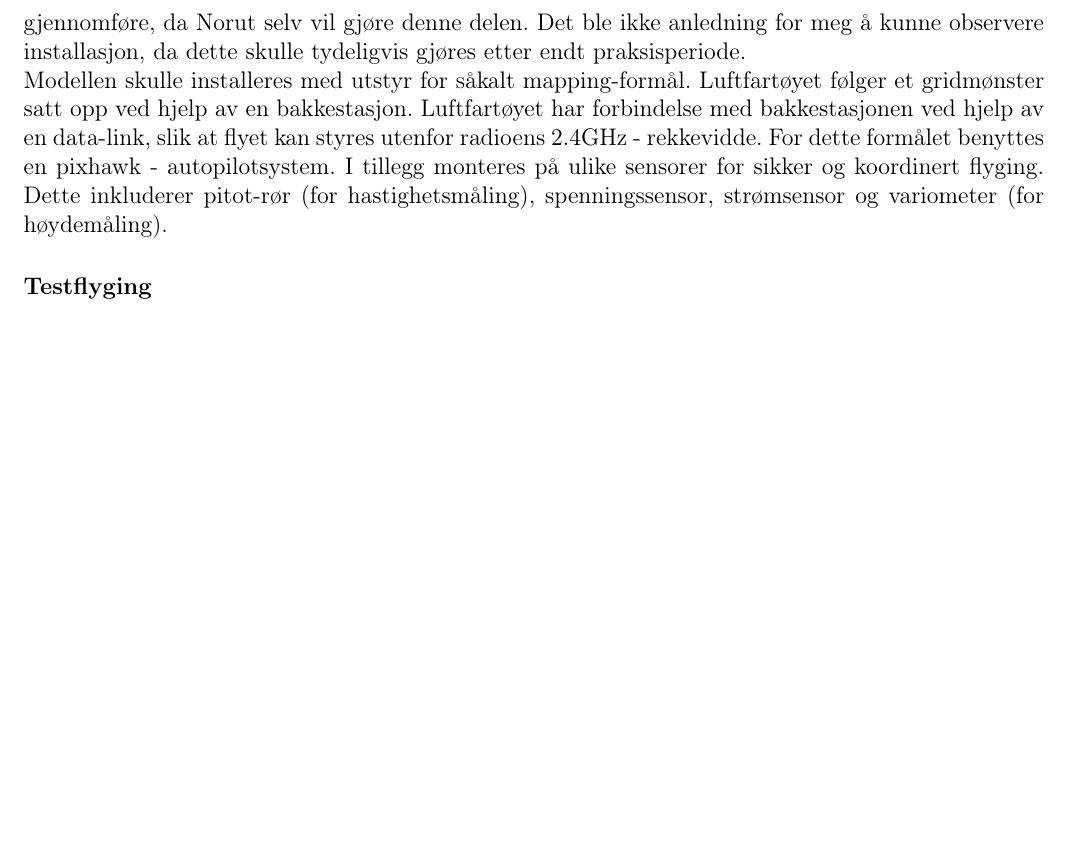
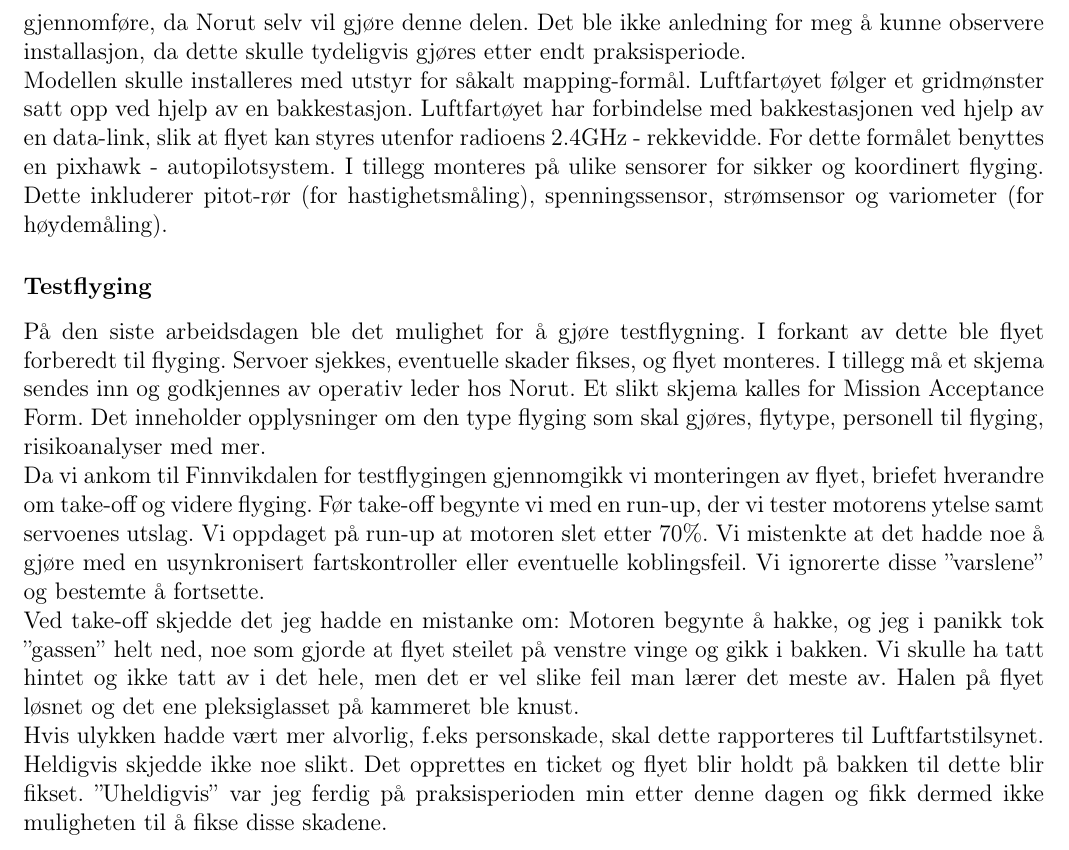
Before and after one commit to fredriksd/TEK2000, a LaTeX document (TEK-2000/praksisrapport.tex): part of page 13 of 14, cut so that both start at the same text, the shorter picture padded with empty space. Compiled offline with pdfLaTeX.

Commit message:
No message

```diff
--- a/TEK-2000/praksisrapport.tex
+++ b/TEK-2000/praksisrapport.tex
@@ -205,7 +205,11 @@ Da jeg hadde en fersk anelse om byggingen ut i fra den første modellen, gikk de
 Modellen skulle installeres med utstyr for såkalt mapping-formål. Luftfartøyet følger et gridmønster satt opp ved hjelp av en bakkestasjon. Luftfartøyet har forbindelse med bakkestasjonen ved hjelp av en data-link, slik at flyet kan styres utenfor radioens 2.4GHz - rekkevidde. For dette formålet benyttes en pixhawk - autopilotsystem. I tillegg monteres på ulike sensorer for sikker og koordinert flyging. Dette inkluderer pitot-rør (for hastighetsmåling), spenningssensor, strømsensor og variometer (for høydemåling).
 
 \subsubsection{Testflyging}
-
+På den siste arbeidsdagen ble det mulighet for å gjøre testflygning. I forkant av dette ble flyet forberedt til flyging. Servoer sjekkes, eventuelle skader fikses, og flyet monteres. I tillegg må et skjema sendes inn og godkjennes av operativ leder hos Norut. Et slikt skjema kalles for Mission Acceptance Form. Det inneholder opplysninger om den type flyging som skal gjøres, flytype, personell til flyging, risikoanalyser med mer. \\
+Da vi ankom til Finnvikdalen for testflygingen gjennomgikk vi monteringen av flyet, briefet hverandre om take-off og videre flyging. Før take-off begynte vi med en run-up, der vi tester motorens ytelse samt servoenes utslag. Vi oppdaget på run-up at motoren slet etter
+70\%. Vi mistenkte at det hadde noe å gjøre med en usynkronisert fartskontroller eller eventuelle koblingsfeil. Vi ignorerte disse ''varslene'' og bestemte å fortsette. \\
+Ved take-off skjedde det jeg hadde en mistanke om: Motoren begynte å hakke, og jeg i panikk tok ''gassen'' helt ned, noe som gjorde at flyet steilet på venstre vinge og gikk i bakken. Vi skulle ha tatt hintet og ikke tatt av i det hele, men det er vel slike feil man lærer det meste av. Halen på flyet løsnet og det ene pleksiglasset på kammeret ble knust. \\
+Hvis ulykken hadde vært mer alvorlig, f.eks personskade, skal dette rapporteres til Luftfartstilsynet. Heldigvis skjedde ikke noe slikt. Det opprettes en ticket og flyet blir holdt på bakken til dette blir fikset. ''Uheldigvis'' var jeg ferdig på praksisperioden min etter denne dagen og fikk dermed ikke muligheten til å fikse disse skadene.
 
 \newpage
 \section{Diskusjon \& refleksjon}
```
Also changed, not shown: 5 other files.
